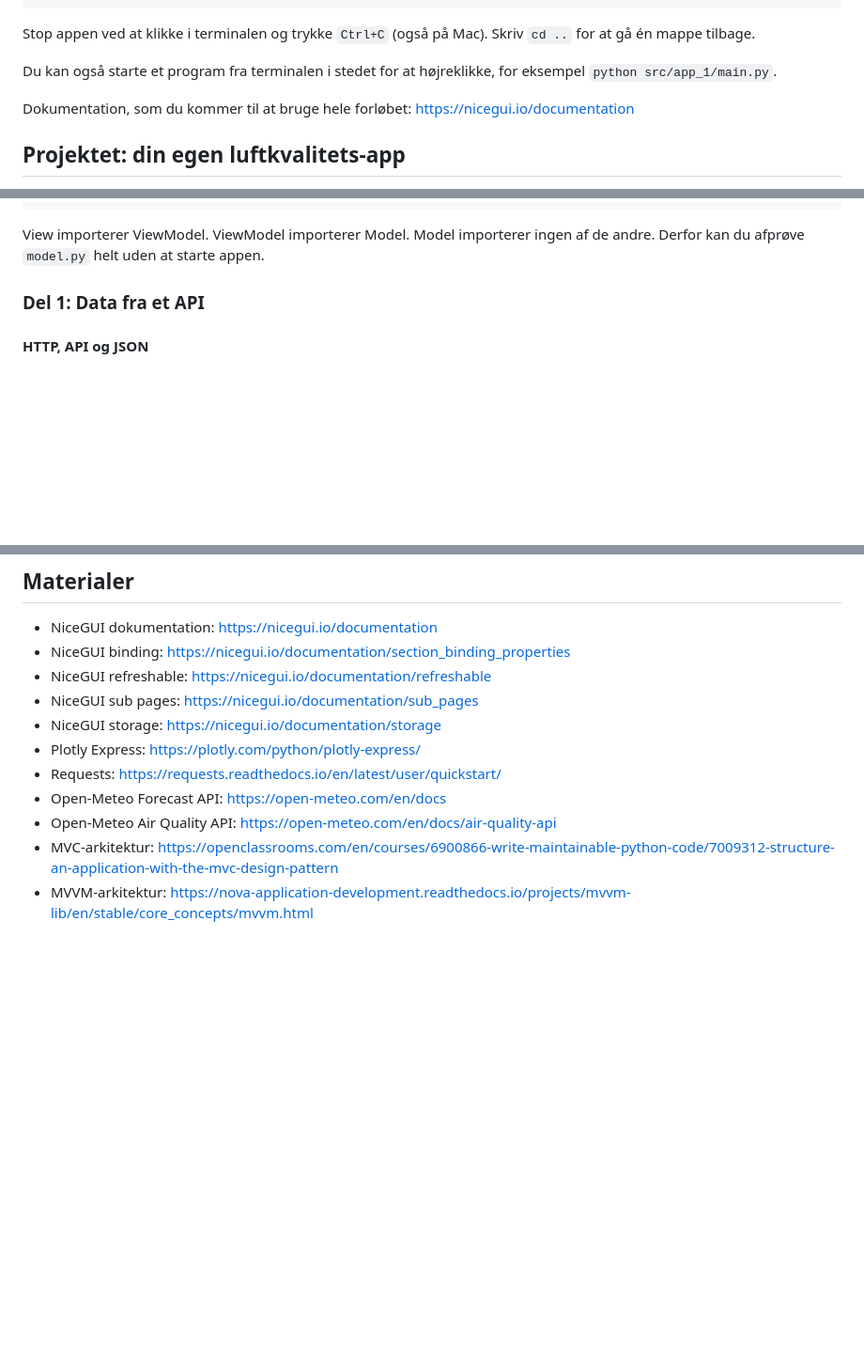
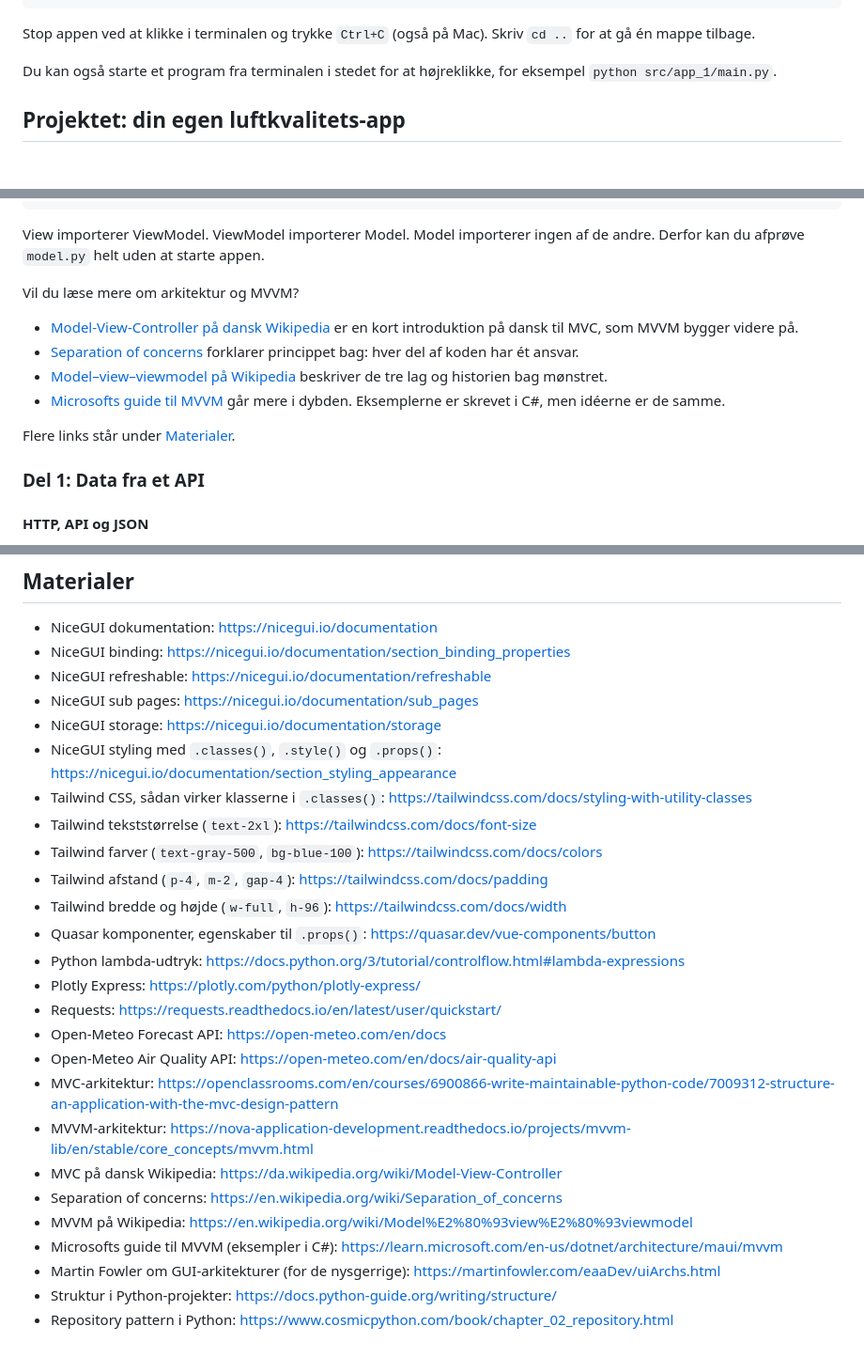
Before and after one commit to FuRong1213-vibenshus/niceGui, a Markdown page: VejrApp/readme.md, 3 parts joined by grey strips. Shown at 94% size. Drawn GitHub-style; blank space fills up the shorter version.

Commit message:
Add reading links and lambda tip to readme
Link styling, lambda and architecture/MVVM resources from the material
list, the MVVM introduction and exercise 1.3.

Co-Authored-By: Claude Opus 5.5 <noreply@anthropic.com>

````diff
--- a/VejrApp/readme.md
+++ b/VejrApp/readme.md
@@ -68,7 +68,6 @@ Stop appen ved at klikke i terminalen og trykke `Ctrl+C` (også på Mac). Skriv
 
 Du kan også starte et program fra terminalen i stedet for at højreklikke, for eksempel `python src/app_1/main.py`.
 
-Dokumentation, som du kommer til at bruge hele forløbet: https://nicegui.io/documentation
 
 ## Projektet: din egen luftkvalitets-app
 
@@ -362,6 +363,15 @@ Lagene må kun kende hinanden i én retning:
 ```
 
 View importerer ViewModel. ViewModel importerer Model. Model importerer ingen af de andre. Derfor kan du afprøve `model.py` helt uden at starte appen.
+
+Vil du læse mere om arkitektur og MVVM?
+
+- [Model-View-Controller på dansk Wikipedia](https://da.wikipedia.org/wiki/Model-View-Controller) er en kort introduktion på dansk til MVC, som MVVM bygger videre på.
+- [Separation of concerns](https://en.wikipedia.org/wiki/Separation_of_concerns) forklarer princippet bag: hver del af koden har ét ansvar.
+- [Model–view–viewmodel på Wikipedia](https://en.wikipedia.org/wiki/Model%E2%80%93view%E2%80%93viewmodel) beskriver de tre lag og historien bag mønstret.
+- [Microsofts guide til MVVM](https://learn.microsoft.com/en-us/dotnet/architecture/maui/mvvm) går mere i dybden. Eksemplerne er skrevet i C#, men idéerne er de samme.
+
+Flere links står under [Materialer](#materialer).
 
 ### Del 1: Data fra et API
 
@@ -1398,9 +1408,24 @@ Tjekliste før aflevering:
 - NiceGUI refreshable: https://nicegui.io/documentation/refreshable
 - NiceGUI sub pages: https://nicegui.io/documentation/sub_pages
 - NiceGUI storage: https://nicegui.io/documentation/storage
+- NiceGUI styling med `.classes()`, `.style()` og `.props()`: https://nicegui.io/documentation/section_styling_appearance
+- Tailwind CSS, sådan virker klasserne i `.classes()`: https://tailwindcss.com/docs/styling-with-utility-classes
+- Tailwind tekststørrelse (`text-2xl`): https://tailwindcss.com/docs/font-size
+- Tailwind farver (`text-gray-500`, `bg-blue-100`): https://tailwindcss.com/docs/colors
+- Tailwind afstand (`p-4`, `m-2`, `gap-4`): https://tailwindcss.com/docs/padding
+- Tailwind bredde og højde (`w-full`, `h-96`): https://tailwindcss.com/docs/width
+- Quasar komponenter, egenskaber til `.props()`: https://quasar.dev/vue-components/button
+- Python lambda-udtryk: https://docs.python.org/3/tutorial/controlflow.html#lambda-expressions
 - Plotly Express: https://plotly.com/python/plotly-express/
 - Requests: https://requests.readthedocs.io/en/latest/user/quickstart/
 - Open-Meteo Forecast API: https://open-meteo.com/en/docs
 - Open-Meteo Air Quality API: https://open-meteo.com/en/docs/air-quality-api
 - MVC-arkitektur: https://openclassrooms.com/en/courses/6900866-write-maintainable-python-code/7009312-structure-an-application-with-the-mvc-design-pattern
 - MVVM-arkitektur: https://nova-application-development.readthedocs.io/projects/mvvm-lib/en/stable/core_concepts/mvvm.html
+- MVC på dansk Wikipedia: https://da.wikipedia.org/wiki/Model-View-Controller
+- Separation of concerns: https://en.wikipedia.org/wiki/Separation_of_concerns
+- MVVM på Wikipedia: https://en.wikipedia.org/wiki/Model%E2%80%93view%E2%80%93viewmodel
+- Microsofts guide til MVVM (eksempler i C#): https://learn.microsoft.com/en-us/dotnet/architecture/maui/mvvm
+- Martin Fowler om GUI-arkitekturer (for de nysgerrige): https://martinfowler.com/eaaDev/uiArchs.html
+- Struktur i Python-projekter: https://docs.python-guide.org/writing/structure/
+- Repository pattern i Python: https://www.cosmicpython.com/book/chapter_02_repository.html
````
Also changed, not shown: other parts of VejrApp/readme.md (+2 -0 lines).
